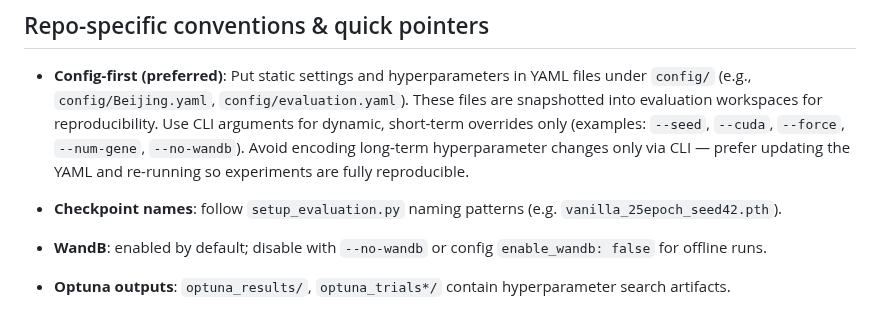
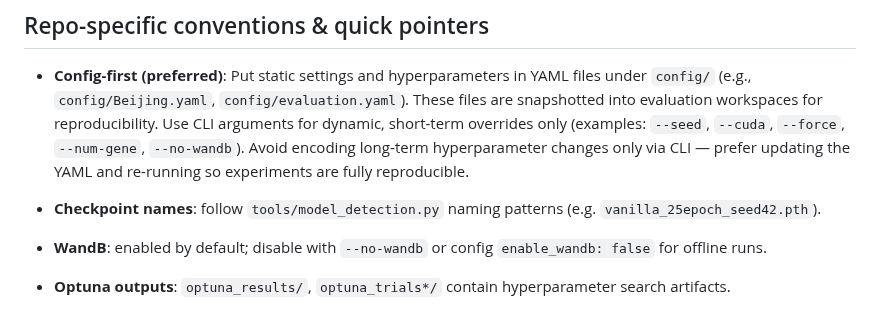
Before and after one commit to matercomus/HOSER, a Markdown page: .github/copilot-instructions.md, the part around the change. Rendered like a GitHub page.

Commit message:
🔧 fix: update checkpoint naming reference in Copilot instructions

```diff
--- a/.github/copilot-instructions.md
+++ b/.github/copilot-instructions.md
@@ -59,7 +59,7 @@ uv run python python_pipeline.py --eval-dir hoser-distill-optuna-porto-eval-eb0e
 
 ## Repo-specific conventions & quick pointers
 - **Config-first (preferred)**: Put static settings and hyperparameters in YAML files under `config/` (e.g., `config/Beijing.yaml`, `config/evaluation.yaml`). These files are snapshotted into evaluation workspaces for reproducibility. Use CLI arguments for dynamic, short-term overrides only (examples: `--seed`, `--cuda`, `--force`, `--num-gene`, `--no-wandb`). Avoid encoding long‑term hyperparameter changes only via CLI — prefer updating the YAML and re-running so experiments are fully reproducible.
-- **Checkpoint names**: follow `setup_evaluation.py` naming patterns (e.g. `vanilla_25epoch_seed42.pth`).
+- **Checkpoint names**: follow `tools/model_detection.py` naming patterns (e.g. `vanilla_25epoch_seed42.pth`).
 - **WandB**: enabled by default; disable with `--no-wandb` or config `enable_wandb: false` for offline runs.
 - **Optuna outputs**: `optuna_results/`, `optuna_trials*/` contain hyperparameter search artifacts.
 
```
